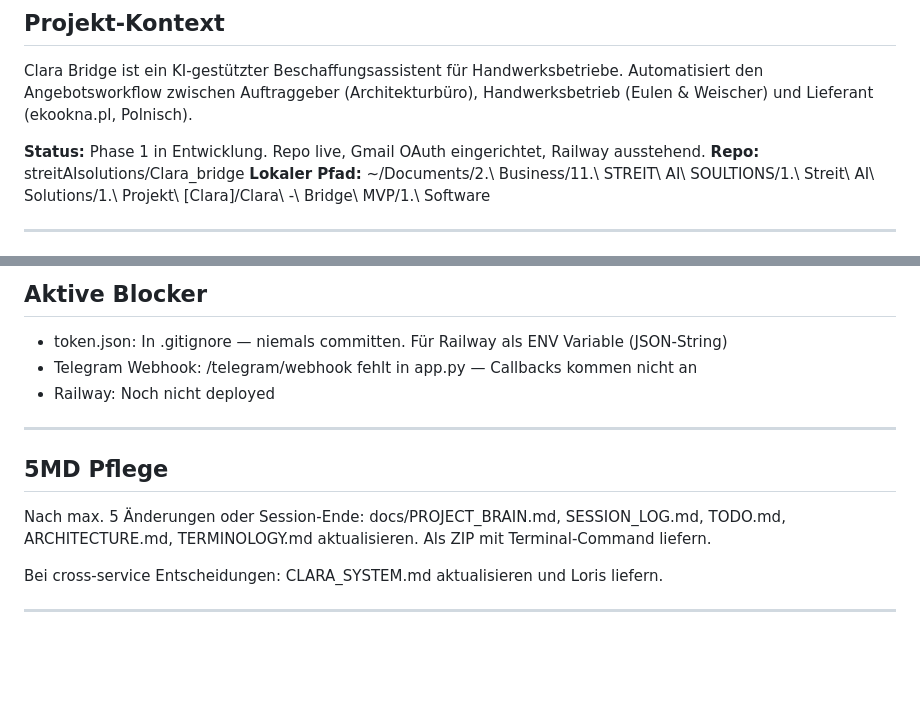
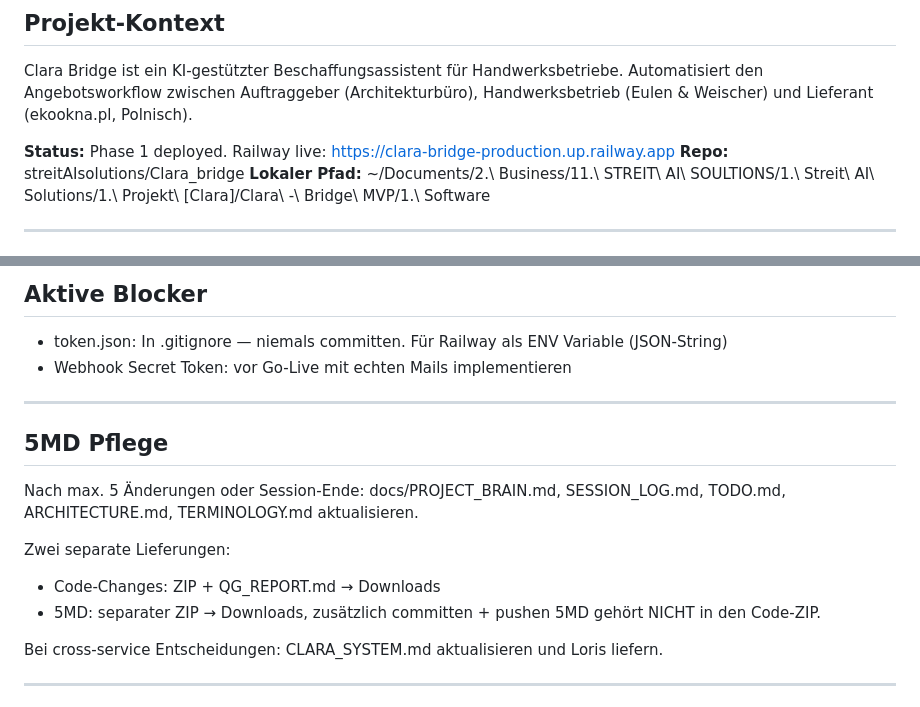
Before and after one commit to streitAIsolutions/Clara_bridge, a Markdown page: CLAUDE.md, 2 parts joined by grey strips. Drawn GitHub-style; blank space fills up the shorter version.

Commit message:
Update CLAUDE.md: Railway live, Blocker resolved, 5MD workflow
Co-Authored-By: Claude Opus 4.6 <noreply@anthropic.com>

```diff
--- a/CLAUDE.md
+++ b/CLAUDE.md
@@ -8,7 +8,7 @@
 
 Clara Bridge ist ein KI-gestützter Beschaffungsassistent für Handwerksbetriebe. Automatisiert den Angebotsworkflow zwischen Auftraggeber (Architekturbüro), Handwerksbetrieb (Eulen & Weischer) und Lieferant (ekookna.pl, Polnisch).
 
-**Status:** Phase 1 in Entwicklung. Repo live, Gmail OAuth eingerichtet, Railway ausstehend.
+**Status:** Phase 1 deployed. Railway live: https://clara-bridge-production.up.railway.app
 **Repo:** streitAIsolutions/Clara_bridge
 **Lokaler Pfad:** ~/Documents/2.\ Business/11.\ STREIT\ AI\ SOULTIONS/1.\ Streit\ AI\ Solutions/1.\ Projekt\ \[Clara\]/Clara\ -\ Bridge\ MVP/1.\ Software
 
@@ -81,8 +81,7 @@ Nach jedem relevanten Change: python3 tests/test_translation.py
 ## Aktive Blocker
 
 - token.json: In .gitignore — niemals committen. Für Railway als ENV Variable (JSON-String)
-- Telegram Webhook: /telegram/webhook fehlt in app.py — Callbacks kommen nicht an
-- Railway: Noch nicht deployed
+- Webhook Secret Token: vor Go-Live mit echten Mails implementieren
 
 ---
 
@@ -90,7 +89,11 @@ Nach jedem relevanten Change: python3 tests/test_translation.py
 
 Nach max. 5 Änderungen oder Session-Ende:
 docs/PROJECT_BRAIN.md, SESSION_LOG.md, TODO.md, ARCHITECTURE.md, TERMINOLOGY.md aktualisieren.
-Als ZIP mit Terminal-Command liefern.
+
+Zwei separate Lieferungen:
+- Code-Changes: ZIP + QG_REPORT.md → Downloads
+- 5MD: separater ZIP → Downloads, zusätzlich committen + pushen
+5MD gehört NICHT in den Code-ZIP.
 
 Bei cross-service Entscheidungen: CLARA_SYSTEM.md aktualisieren und Loris liefern.
 
```
